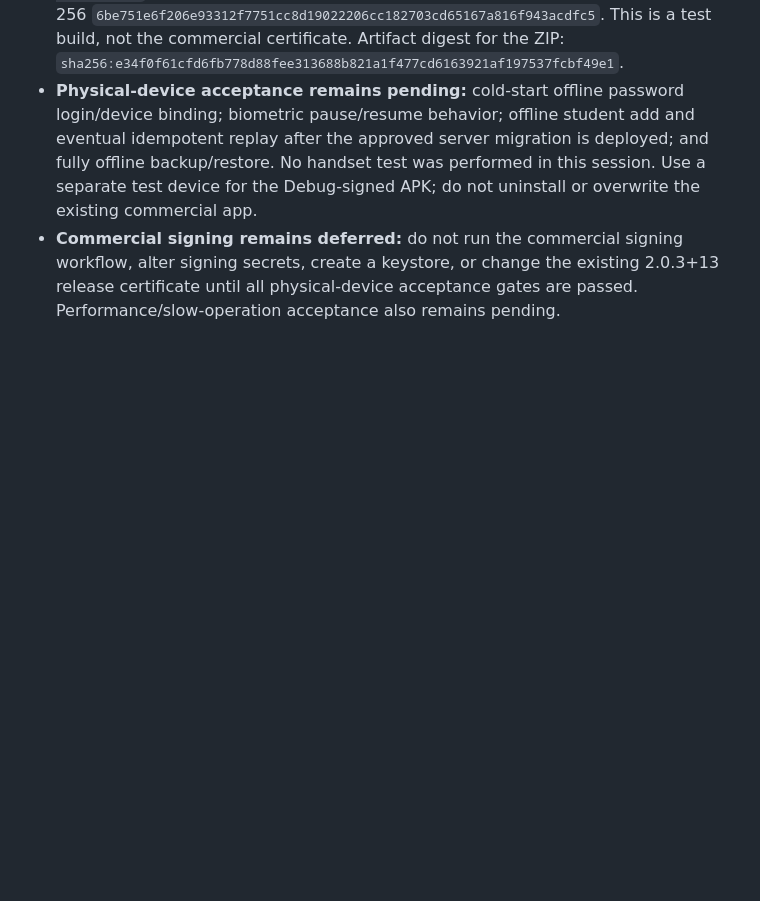
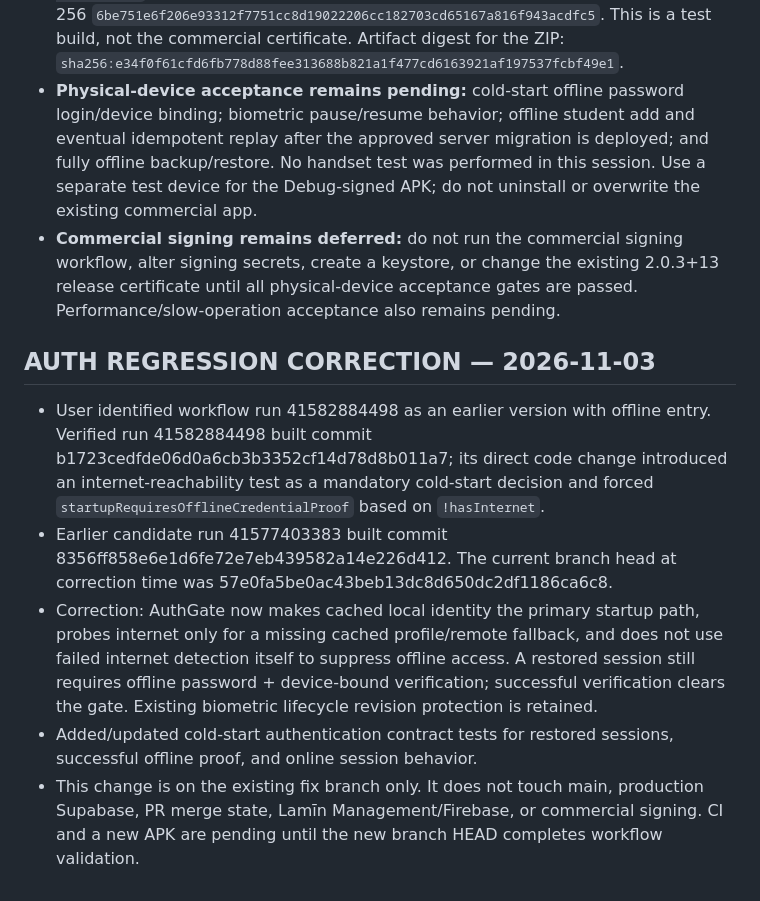
Before and after one commit to laminahmed12/school-mobile-app, a Markdown page: PROJECT_CONTEXT.md, the part around the change. Drawn GitHub-style; blank space fills up the shorter version.

Commit message:
fix(auth): restore offline cold-start login flow

```diff
--- a/PROJECT_CONTEXT.md
+++ b/PROJECT_CONTEXT.md
@@ -845,3 +845,12 @@ If it fails:
 - **Test APK from the exact code HEAD:** workflow run **41603057446**, artifact **13214459551** (`lamin-development-candidate`). Version **2.0.3+15**; application ID **com.adreemk.school.lamin_school**; APK size **61,989,840 bytes**. The workflow's package/version check passed. APK SHA-256 independently recomputed after download: `fe26e8b4e1f5e48367e9d0d79d453eac16493c634bf2dae5e6957312b7380353`, matching the checksum file inside the artifact. Local `apksigner verify --verbose --print-certs` passed; signer is **Android Debug**, V2 signature only, certificate SHA-256 `6be751e6f206e93312f7751cc8d19022206cc182703cd65167a816f943acdfc5`. This is a test build, not the commercial certificate. Artifact digest for the ZIP: `sha256:e34f0f61cfd6fb778d88fee313688b821a1f477cd6163921af197537fcbf49e1`.
 - **Physical-device acceptance remains pending:** cold-start offline password login/device binding; biometric pause/resume behavior; offline student add and eventual idempotent replay after the approved server migration is deployed; and fully offline backup/restore. No handset test was performed in this session. Use a separate test device for the Debug-signed APK; do not uninstall or overwrite the existing commercial app.
 - **Commercial signing remains deferred:** do not run the commercial signing workflow, alter signing secrets, create a keystore, or change the existing 2.0.3+13 release certificate until all physical-device acceptance gates are passed. Performance/slow-operation acceptance also remains pending.
+
+
+## AUTH REGRESSION CORRECTION — 2026-11-03
+
+- User identified workflow run 41582884498 as an earlier version with offline entry. Verified run 41582884498 built commit b1723cedfde06d0a6cb3b3352cf14d78d8b011a7; its direct code change introduced an internet-reachability test as a mandatory cold-start decision and forced `startupRequiresOfflineCredentialProof` based on `!hasInternet`.
+- Earlier candidate run 41577403383 built commit 8356ff858e6e1d6fe72e7eb439582a14e226d412. The current branch head at correction time was 57e0fa5be0ac43beb13dc8d650dc2df1186ca6c8.
+- Correction: AuthGate now makes cached local identity the primary startup path, probes internet only for a missing cached profile/remote fallback, and does not use failed internet detection itself to suppress offline access. A restored session still requires offline password + device-bound verification; successful verification clears the gate. Existing biometric lifecycle revision protection is retained.
+- Added/updated cold-start authentication contract tests for restored sessions, successful offline proof, and online session behavior.
+- This change is on the existing fix branch only. It does not touch main, production Supabase, PR merge state, Lamīn Management/Firebase, or commercial signing. CI and a new APK are pending until the new branch HEAD completes workflow validation.
```
